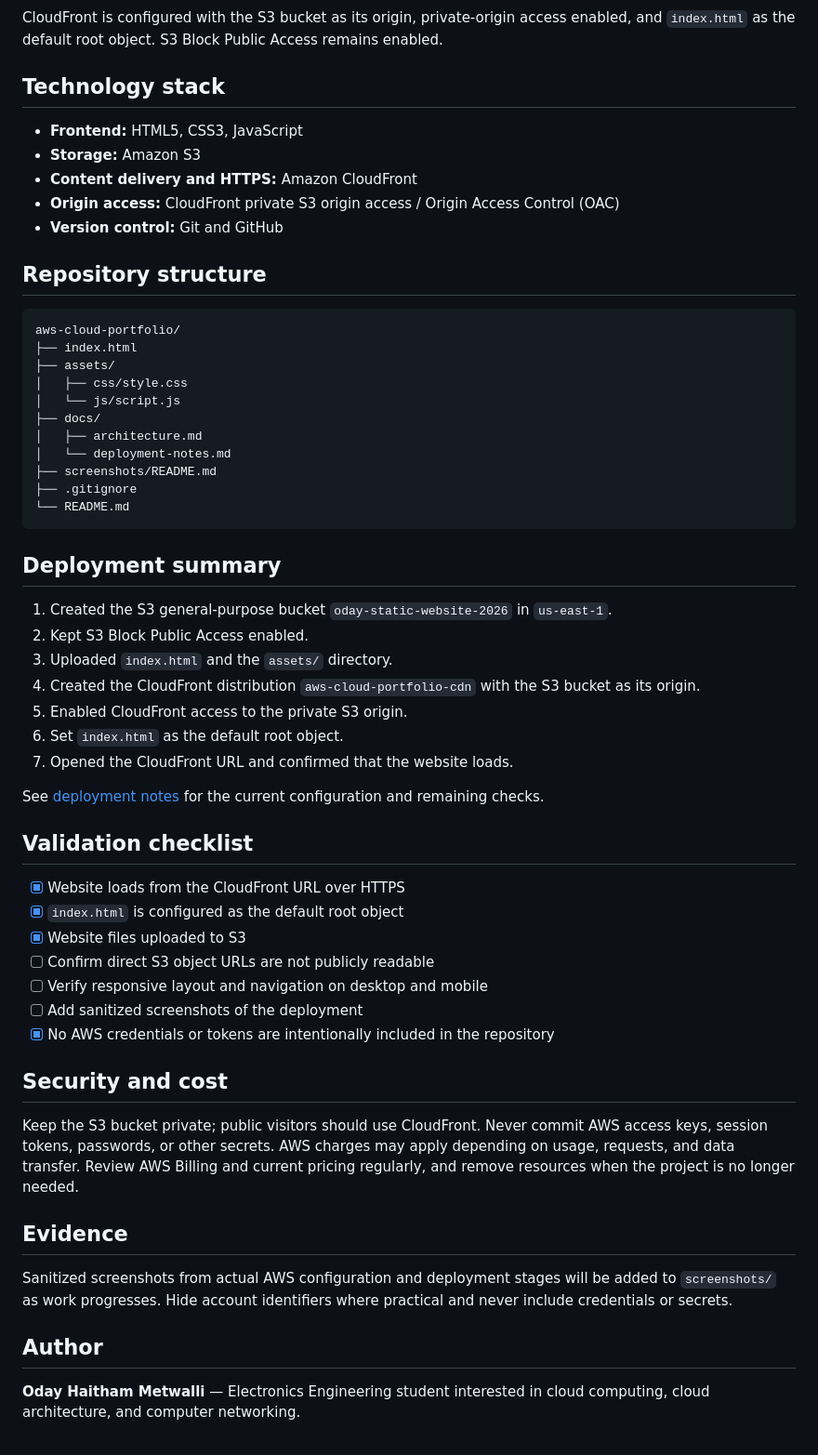
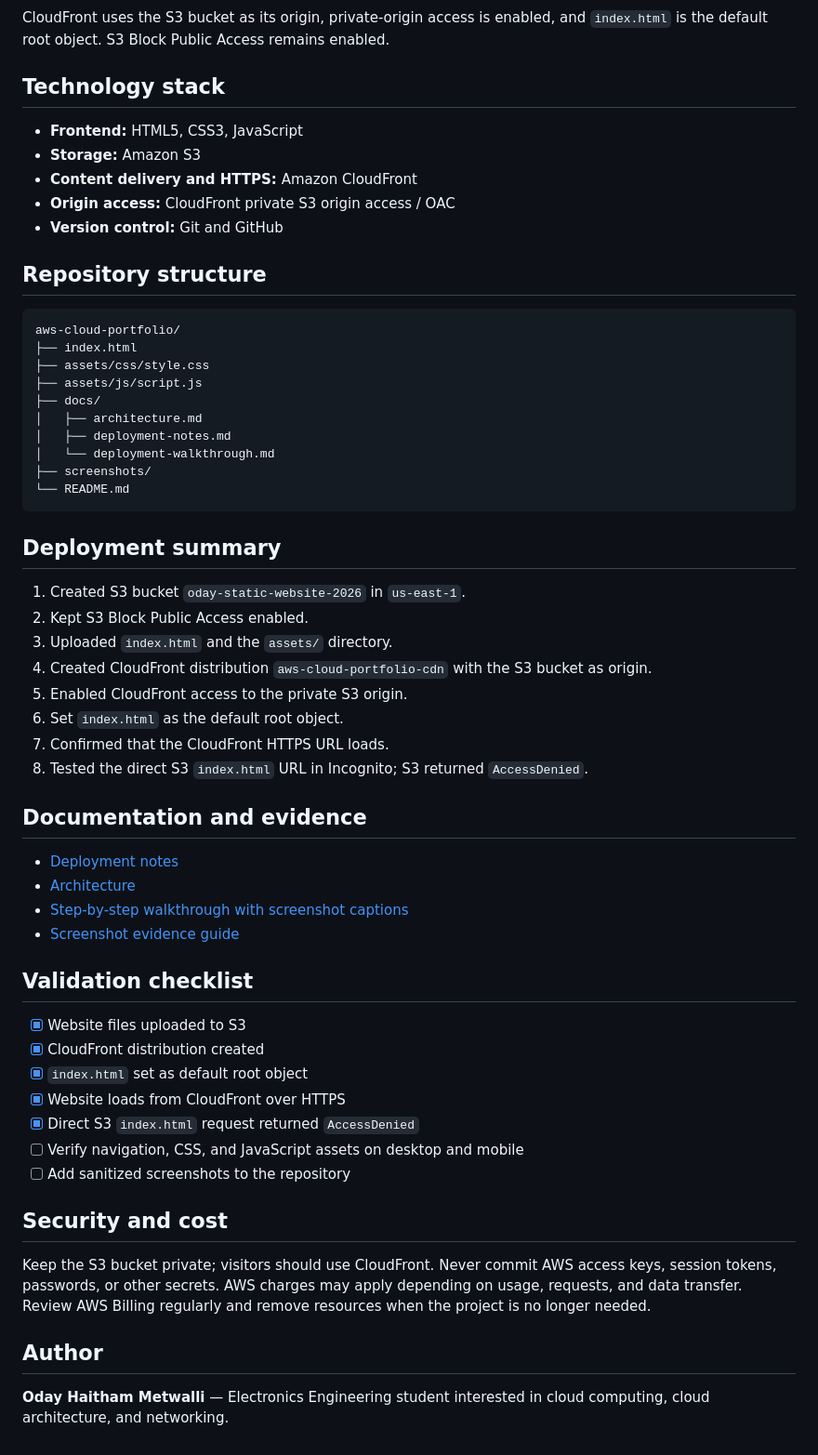
Before and after one commit to odayhaitham742-ops/aws-cloud-portfolio, a Markdown page: README.md, the part around one of its changes. Shown at 93% size. Drawn GitHub-style.

Commit message:
docs: improve README.md deployment documentation

````diff
--- a/README.md
+++ b/README.md
@@ -27,13 +19,13 @@ flowchart TD
 ```
 
-CloudFront is configured with the S3 bucket as its origin, private-origin access enabled, and `index.html` as the default root object. S3 Block Public Access remains enabled.
+CloudFront uses the S3 bucket as its origin, private-origin access is enabled, and `index.html` is the default root object. S3 Block Public Access remains enabled.
 
 ## Technology stack
 
 - **Frontend:** HTML5, CSS3, JavaScript
 - **Storage:** Amazon S3
 - **Content delivery and HTTPS:** Amazon CloudFront
-- **Origin access:** CloudFront private S3 origin access / Origin Access Control (OAC)
+- **Origin access:** CloudFront private S3 origin access / OAC
 - **Version control:** Git and GitHub
 
 ## Repository structure
@@ -41,47 +33,48 @@ CloudFront is configured with the S3 bucket as its origin, private-origin access
 ```text
 aws-cloud-portfolio/
 ├── index.html
-├── assets/
-│   ├── css/style.css
-│   └── js/script.js
+├── assets/css/style.css
+├── assets/js/script.js
 ├── docs/
 │   ├── architecture.md
-│   └── deployment-notes.md
-├── screenshots/README.md
-├── .gitignore
+│   ├── deployment-notes.md
+│   └── deployment-walkthrough.md
+├── screenshots/
 └── README.md
 ```
 
 ## Deployment summary
 
-1. Created the S3 general-purpose bucket `oday-static-website-2026` in `us-east-1`.
+1. Created S3 bucket `oday-static-website-2026` in `us-east-1`.
 2. Kept S3 Block Public Access enabled.
 3. Uploaded `index.html` and the `assets/` directory.
-4. Created the CloudFront distribution `aws-cloud-portfolio-cdn` with the S3 bucket as its origin.
+4. Created CloudFront distribution `aws-cloud-portfolio-cdn` with the S3 bucket as origin.
 5. Enabled CloudFront access to the private S3 origin.
 6. Set `index.html` as the default root object.
-7. Opened the CloudFront URL and confirmed that the website loads.
+7. Confirmed that the CloudFront HTTPS URL loads.
+8. Tested the direct S3 `index.html` URL in Incognito; S3 returned `AccessDenied`.
 
-See [deployment notes](docs/deployment-notes.md) for the current configuration and remaining checks.
+## Documentation and evidence
+
+- [Deployment notes](docs/deployment-notes.md)
+- [Architecture](docs/architecture.md)
+- [Step-by-step walkthrough with screenshot captions](docs/deployment-walkthrough.md)
+- [Screenshot evidence guide](screenshots/README.md)
 
 ## Validation checklist
 
-- [x] Website loads from the CloudFront URL over HTTPS
-- [x] `index.html` is configured as the default root object
 - [x] Website files uploaded to S3
-- [ ] Confirm direct S3 object URLs are not publicly readable
-- [ ] Verify responsive layout and navigation on desktop and mobile
-- [ ] Add sanitized screenshots of the deployment
-- [x] No AWS credentials or tokens are intentionally included in the repository
+- [x] CloudFront distribution created
+- [x] `index.html` set as default root object
+- [x] Website loads from CloudFront over HTTPS
+- [x] Direct S3 `index.html` request returned `AccessDenied`
+- [ ] Verify navigation, CSS, and JavaScript assets on desktop and mobile
+- [ ] Add sanitized screenshots to the repository
 
 ## Security and cost
 
-Keep the S3 bucket private; public visitors should use CloudFront. Never commit AWS access keys, session tokens, passwords, or other secrets. AWS charges may apply depending on usage, requests, and data transfer. Review AWS Billing and current pricing regularly, and remove resources when the project is no longer needed.
-
-## Evidence
-
-Sanitized screenshots from actual AWS configuration and deployment stages will be added to `screenshots/` as work progresses. Hide account identifiers where practical and never include credentials or secrets.
+Keep the S3 bucket private; visitors should use CloudFront. Never commit AWS access keys, session tokens, passwords, or other secrets. AWS charges may apply depending on usage, requests, and data transfer. Review AWS Billing regularly and remove resources when the project is no longer needed.
 
 ## Author
 
-**Oday Haitham Metwalli** — Electronics Engineering student interested in cloud computing, cloud architecture, and computer networking.
+**Oday Haitham Metwalli** — Electronics Engineering student interested in cloud computing, cloud architecture, and networking.
````
Also changed, not shown: other parts of README.md (+3 -11 lines).
